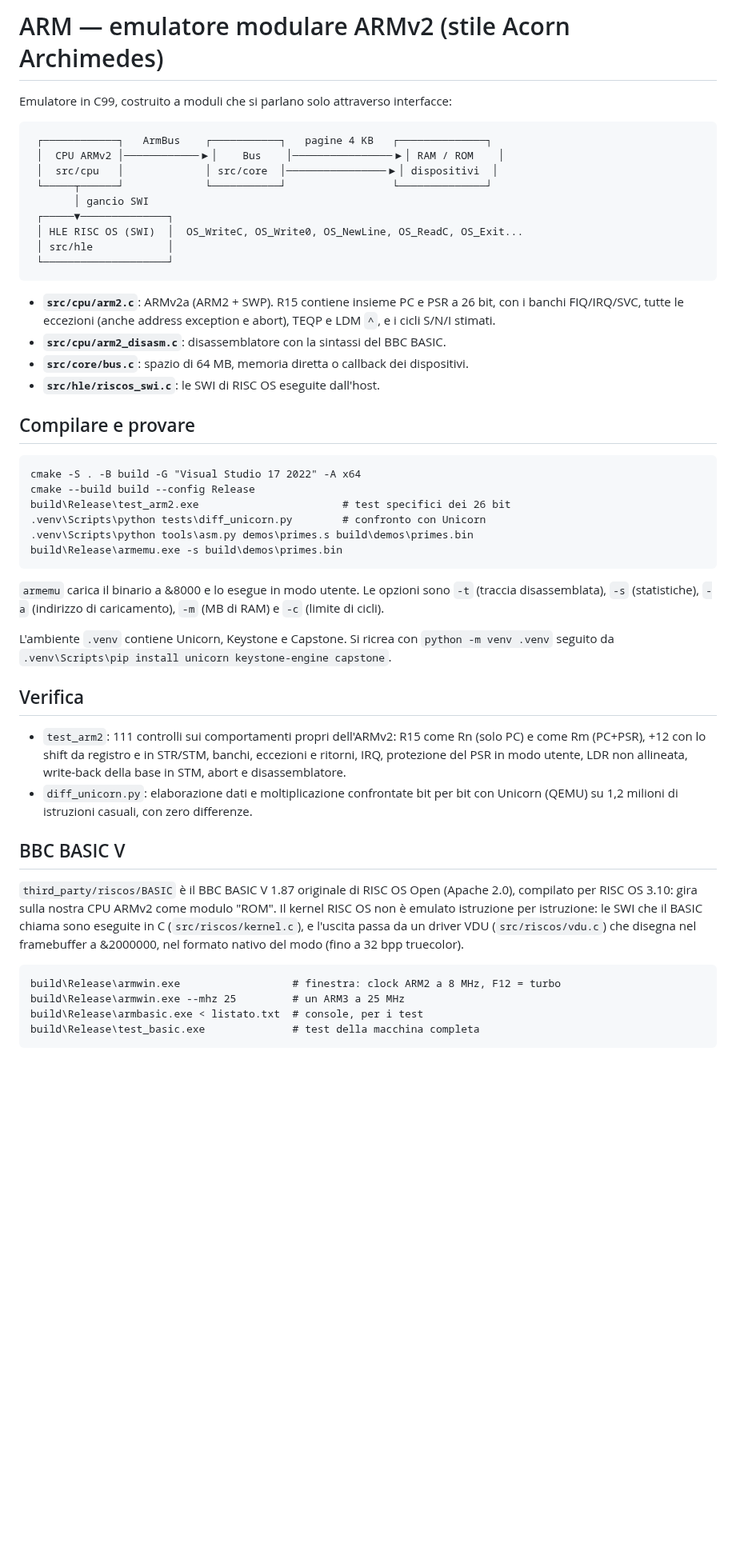
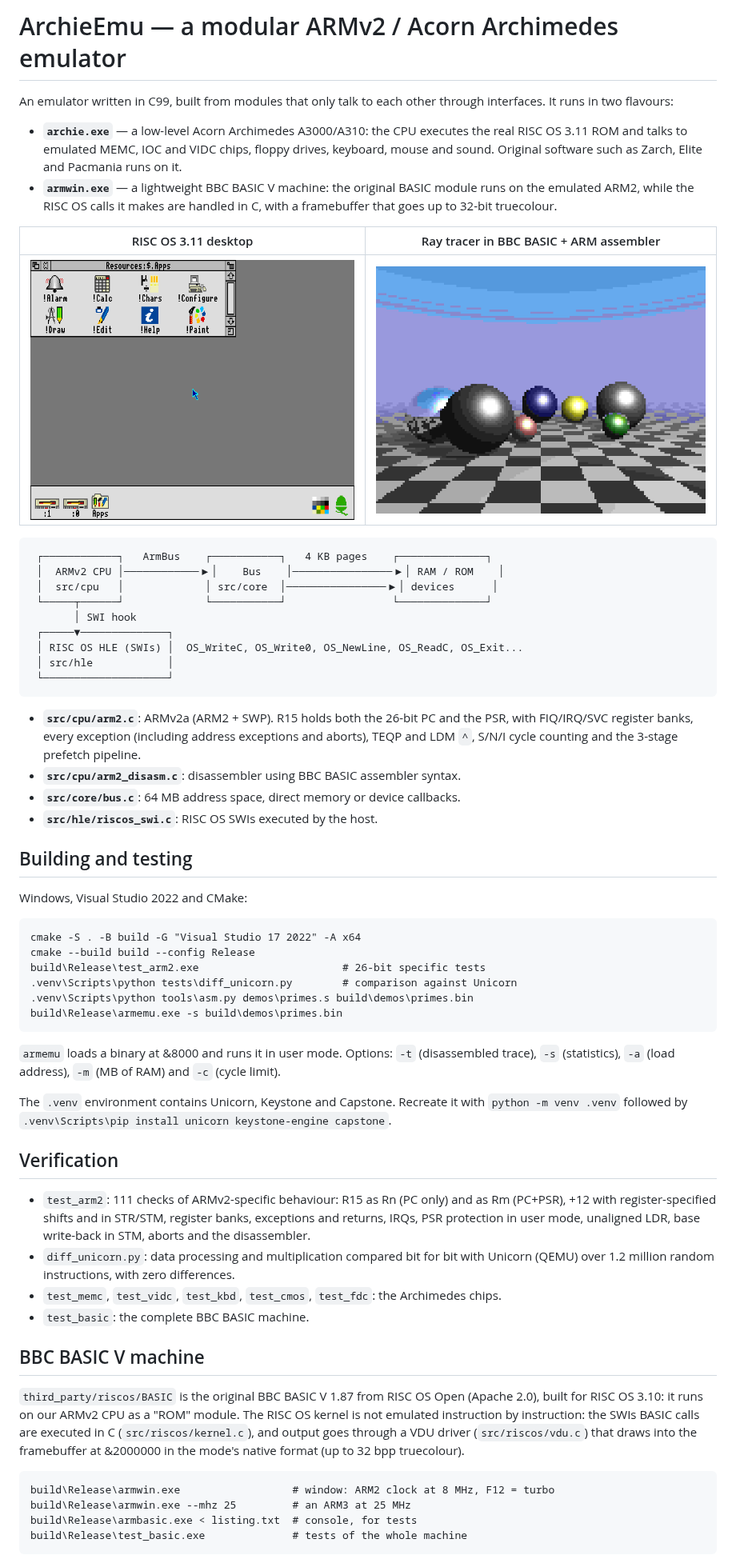
Before and after one commit to RenatoTarabella/ArchieEmu, a Markdown page: README.md, the part around one of its changes. Shown at 80% size. GitHub-like rendering; pictures changed too: docs/desktop.png (added), docs/raytracer-mode28.png (added); blank space fills up the shorter version.

Commit message:
README in English, with screenshots
Co-Authored-By: Claude Opus 5.5 (1M context) <noreply@anthropic.com>

````diff
--- a/README.md
+++ b/README.md
@@ -1,66 +1,84 @@
-# ARM — emulatore modulare ARMv2 (stile Acorn Archimedes)
+# ArchieEmu — a modular ARMv2 / Acorn Archimedes emulator
 
-Emulatore in C99, costruito a moduli che si parlano solo attraverso interfacce:
+An emulator written in C99, built from modules that only talk to each other
+through interfaces. It runs in two flavours:
+
+- **`archie.exe`** — a low-level Acorn Archimedes A3000/A310: the CPU executes the
+  real RISC OS 3.11 ROM and talks to emulated MEMC, IOC and VIDC chips, floppy
+  drives, keyboard, mouse and sound. Original software such as Zarch, Elite and
+  Pacmania runs on it.
+- **`armwin.exe`** — a lightweight BBC BASIC V machine: the original BASIC module
+  runs on the emulated ARM2, while the RISC OS calls it makes are handled in C,
+  with a framebuffer that goes up to 32-bit truecolour.
+
+| RISC OS 3.11 desktop | Ray tracer in BBC BASIC + ARM assembler |
+|---|---|
+| ![RISC OS 3.11 desktop](docs/desktop.png) | ![Ray tracer, MODE 28, 256 colours](docs/raytracer-mode28.png) |
 
 ```
- ┌────────────┐   ArmBus    ┌───────────┐   pagine 4 KB   ┌──────────────┐
- │  CPU ARMv2 │────────────▶│    Bus    │────────────────▶│ RAM / ROM    │
- │  src/cpu   │             │ src/core  │────────────────▶│ dispositivi  │
+ ┌────────────┐   ArmBus    ┌───────────┐   4 KB pages    ┌──────────────┐
+ │  ARMv2 CPU │────────────▶│    Bus    │────────────────▶│ RAM / ROM    │
+ │  src/cpu   │             │ src/core  │────────────────▶│ devices      │
  └─────┬──────┘             └───────────┘                 └──────────────┘
-       │ gancio SWI
+       │ SWI hook
  ┌─────▼──────────────┐
- │ HLE RISC OS (SWI)  │  OS_WriteC, OS_Write0, OS_NewLine, OS_ReadC, OS_Exit...
+ │ RISC OS HLE (SWIs) │  OS_WriteC, OS_Write0, OS_NewLine, OS_ReadC, OS_Exit...
  │ src/hle            │
  └────────────────────┘
 ```
 
-- **`src/cpu/arm2.c`**: ARMv2a (ARM2 + SWP). R15 contiene insieme PC e PSR a 26 bit,
-  con i banchi FIQ/IRQ/SVC, tutte le eccezioni (anche address exception e abort),
-  TEQP e LDM `^`, e i cicli S/N/I stimati.
-- **`src/cpu/arm2_disasm.c`**: disassemblatore con la sintassi del BBC BASIC.
-- **`src/core/bus.c`**: spazio di 64 MB, memoria diretta o callback dei dispositivi.
-- **`src/hle/riscos_swi.c`**: le SWI di RISC OS eseguite dall'host.
+- **`src/cpu/arm2.c`**: ARMv2a (ARM2 + SWP). R15 holds both the 26-bit PC and the
+  PSR, with FIQ/IRQ/SVC register banks, every exception (including address
+  exceptions and aborts), TEQP and LDM `^`, S/N/I cycle counting and the 3-stage
+  prefetch pipeline.
+- **`src/cpu/arm2_disasm.c`**: disassembler using BBC BASIC assembler syntax.
+- **`src/core/bus.c`**: 64 MB address space, direct memory or device callbacks.
+- **`src/hle/riscos_swi.c`**: RISC OS SWIs executed by the host.
 
-## Compilare e provare
+## Building and testing
+
+Windows, Visual Studio 2022 and CMake:
 
 ```
 cmake -S . -B build -G "Visual Studio 17 2022" -A x64
 cmake --build build --config Release
-build\Release\test_arm2.exe                       # test specifici dei 26 bit
-.venv\Scripts\python tests\diff_unicorn.py        # confronto con Unicorn
+build\Release\test_arm2.exe                       # 26-bit specific tests
+.venv\Scripts\python tests\diff_unicorn.py        # comparison against Unicorn
 .venv\Scripts\python tools\asm.py demos\primes.s build\demos\primes.bin
 build\Release\armemu.exe -s build\demos\primes.bin
 ```
 
-`armemu` carica il binario a &8000 e lo esegue in modo utente. Le opzioni sono
-`-t` (traccia disassemblata), `-s` (statistiche), `-a` (indirizzo di caricamento),
-`-m` (MB di RAM) e `-c` (limite di cicli).
+`armemu` loads a binary at &8000 and runs it in user mode. Options: `-t`
+(disassembled trace), `-s` (statistics), `-a` (load address), `-m` (MB of RAM)
+and `-c` (cycle limit).
 
-L'ambiente `.venv` contiene Unicorn, Keystone e Capstone. Si ricrea con
-`python -m venv .venv` seguito da `.venv\Scripts\pip install unicorn keystone-engine capstone`.
+The `.venv` environment contains Unicorn, Keystone and Capstone. Recreate it with
+`python -m venv .venv` followed by `.venv\Scripts\pip install unicorn keystone-engine capstone`.
 
-## Verifica
+## Verification
 
-- `test_arm2`: 111 controlli sui comportamenti propri dell'ARMv2: R15 come Rn
-  (solo PC) e come Rm (PC+PSR), +12 con lo shift da registro e in STR/STM,
-  banchi, eccezioni e ritorni, IRQ, protezione del PSR in modo utente, LDR non
-  allineata, write-back della base in STM, abort e disassemblatore.
-- `diff_unicorn.py`: elaborazione dati e moltiplicazione confrontate bit per bit
-  con Unicorn (QEMU) su 1,2 milioni di istruzioni casuali, con zero differenze.
+- `test_arm2`: 111 checks of ARMv2-specific behaviour: R15 as Rn (PC only) and
+  as Rm (PC+PSR), +12 with register-specified shifts and in STR/STM, register
+  banks, exceptions and returns, IRQs, PSR protection in user mode, unaligned
+  LDR, base write-back in STM, aborts and the disassembler.
+- `diff_unicorn.py`: data processing and multiplication compared bit for bit with
+  Unicorn (QEMU) over 1.2 million random instructions, with zero differences.
+- `test_memc`, `test_vidc`, `test_kbd`, `test_cmos`, `test_fdc`: the Archimedes chips.
+- `test_basic`: the complete BBC BASIC machine.
 
-## BBC BASIC V
+## BBC BASIC V machine
 
-`third_party/riscos/BASIC` è il BBC BASIC V 1.87 originale di RISC OS Open
-(Apache 2.0), compilato per RISC OS 3.10: gira sulla nostra CPU ARMv2 come
-modulo "ROM". Il kernel RISC OS non è emulato istruzione per istruzione:
-le SWI che il BASIC chiama sono eseguite in C (`src/riscos/kernel.c`), e
-l'uscita passa da un driver VDU (`src/riscos/vdu.c`) che disegna nel
-framebuffer a &2000000, nel formato nativo del modo (fino a 32 bpp truecolor).
+`third_party/riscos/BASIC` is the original BBC BASIC V 1.87 from RISC OS Open
+(Apache 2.0), built for RISC OS 3.10: it runs on our ARMv2 CPU as a "ROM" module.
+The RISC OS kernel is not emulated instruction by instruction: the SWIs BASIC
+calls are executed in C (`src/riscos/kernel.c`), and output goes through a VDU
+driver (`src/riscos/vdu.c`) that draws into the framebuffer at &2000000 in the
+mode's native format (up to 32 bpp truecolour).
 
 ```
-build\Release\armwin.exe                  # finestra: clock ARM2 a 8 MHz, F12 = turbo
-build\Release\armwin.exe --mhz 25         # un ARM3 a 25 MHz
-build\Release\armbasic.exe < listato.txt  # console, per i test
-build\Release\test_basic.exe              # test della macchina completa
+build\Release\armwin.exe                  # window: ARM2 clock at 8 MHz, F12 = turbo
+build\Release\armwin.exe --mhz 25         # an ARM3 at 25 MHz
+build\Release\armbasic.exe < listing.txt  # console, for tests
+build\Release\test_basic.exe              # tests of the whole machine
 ```
 
````
Also changed, not shown: other parts of README.md (+88 -66 lines), docs/raytracer-mode49.png (added), 1 other file.
